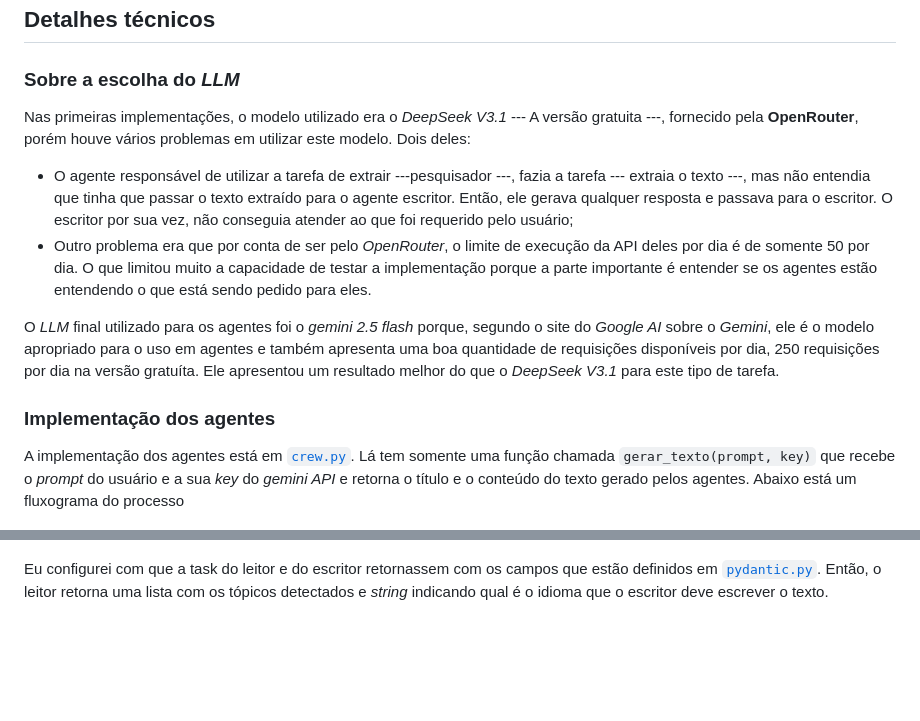
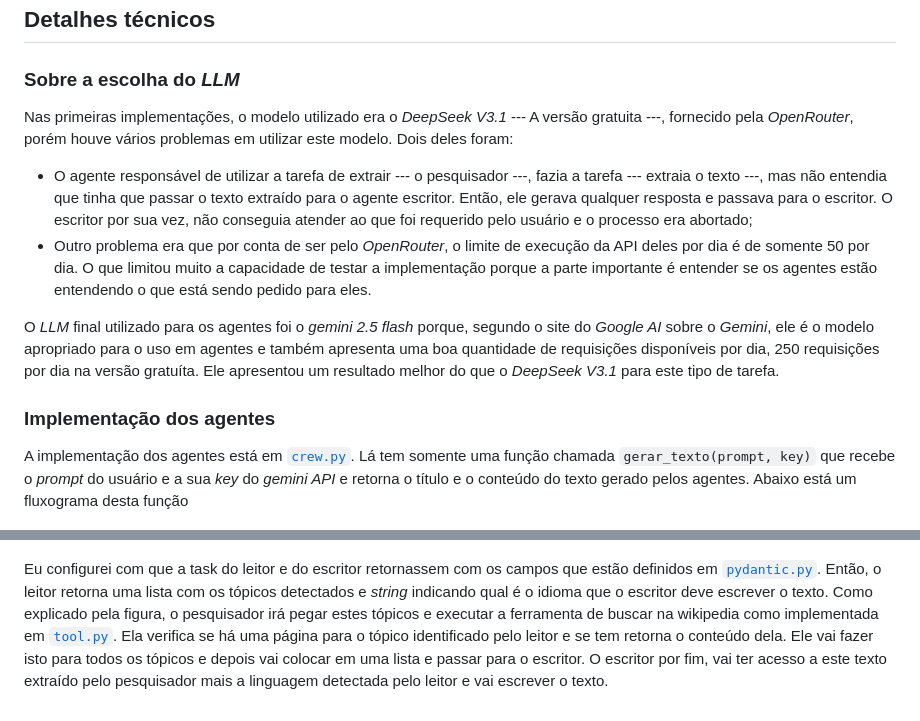
Before and after one commit to mickpires/gerador_de_texto_projeto_itec, a Markdown page: README.md, 2 parts joined by grey strips. GitHub-like rendering; blank space fills up the shorter version.

Commit message:
escrevendo

```diff
--- a/README.md
+++ b/README.md
@@ -51,16 +51,17 @@ Após feita a _key_ e inserida no espaço demarcado, o usuário pode escrever so
 
 ### Sobre a escolha do _LLM_
 
-Nas primeiras implementações, o modelo utilizado era o _DeepSeek V3.1_ --- A versão gratuita ---, fornecido pela __OpenRouter__, porém houve vários problemas em utilizar este modelo. Dois deles:
-- O agente responsável de utilizar a tarefa de extrair ---pesquisador ---, fazia a tarefa --- extraia o texto ---, mas não entendia que tinha que passar o texto extraído para o agente escritor. Então, ele gerava qualquer resposta e passava para o escritor. O escritor por sua vez, não conseguia atender ao que foi requerido pelo usuário;
+Nas primeiras implementações, o modelo utilizado era o _DeepSeek V3.1_ --- A versão gratuita ---, fornecido pela _OpenRouter_, porém houve vários problemas em utilizar este modelo. Dois deles foram:
+- O agente responsável de utilizar a tarefa de extrair --- o pesquisador ---, fazia a tarefa --- extraia o texto ---, mas não entendia que tinha que passar o texto extraído para o agente escritor. Então, ele gerava qualquer resposta e passava para o escritor. O escritor por sua vez, não conseguia atender ao que foi requerido pelo usuário e o processo era abortado;
 - Outro problema era que por conta de ser pelo _OpenRouter_, o limite de execução da API deles por dia é de somente 50 por dia. O que limitou muito a capacidade de testar a implementação porque a parte importante é entender se os agentes estão entendendo o que está sendo pedido para eles.
 
 O _LLM_ final utilizado para os agentes foi o _gemini 2.5 flash_ porque, segundo o site do _Google AI_ sobre o _Gemini_, ele é o modelo apropriado para o uso em agentes e também apresenta uma boa quantidade de requisições disponíveis por dia, 250 requisições por dia na versão gratuíta. Ele apresentou um resultado melhor do que o _DeepSeek V3.1_ para este tipo de tarefa.
 
 ### Implementação dos agentes
 
-A implementação dos agentes está em [`crew.py`](itec/crew.py). Lá tem somente uma função chamada `gerar_texto(prompt, key)` que recebe o _prompt_ do usuário e a sua _key_ do _gemini API_ e retorna o título e o conteúdo do texto gerado pelos agentes. Abaixo está um fluxograma do processo
+A implementação dos agentes está em [`crew.py`](itec/crew.py). Lá tem somente uma função chamada `gerar_texto(prompt, key)` que recebe o _prompt_ do usuário e a sua _key_ do _gemini API_ e retorna o título e o conteúdo do texto gerado pelos agentes. Abaixo está um fluxograma desta função
 
 ![alt text](imagens_readme/fluxograma.png)
 
 Eu configurei com que a task do leitor e do escritor retornassem com os campos que estão definidos em [`pydantic.py`](itec/pydantic.py). Então, o leitor retorna uma lista com os tópicos detectados e _string_ indicando qual é o idioma que o escritor deve escrever o texto.
+Como explicado pela figura, o pesquisador irá pegar estes tópicos e executar a ferramenta de buscar na wikipedia como implementada em [`tool.py`](itec/tool.py). Ela verifica se há uma página para o tópico identificado pelo leitor e se tem retorna o conteúdo dela. Ele vai fazer isto para todos os tópicos e depois vai colocar em uma lista e passar para o escritor. O escritor por fim, vai ter acesso a este texto extraído pelo pesquisador mais a linguagem detectada pelo leitor e vai escrever o texto.
```
Also changed, not shown: other parts of README.md (+1 -1 lines).
